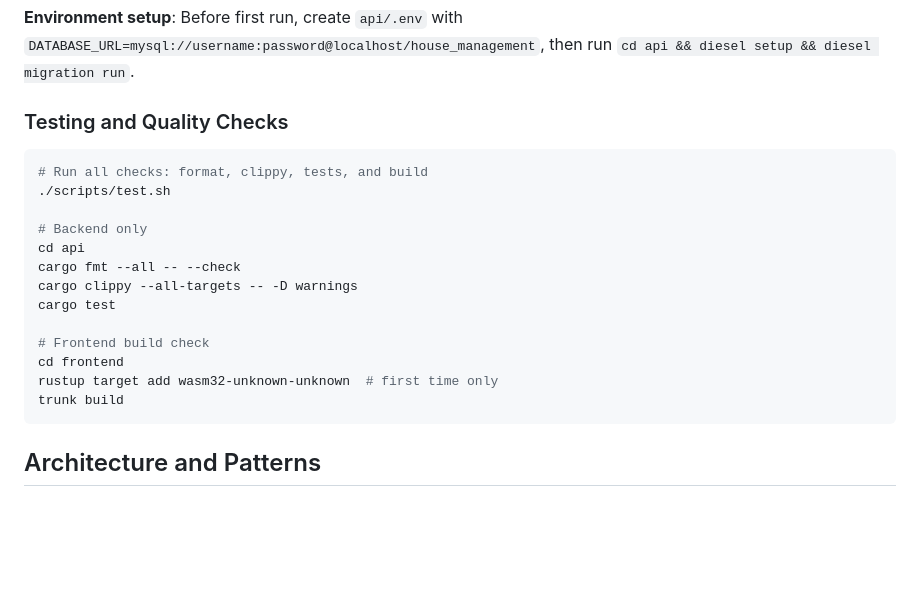
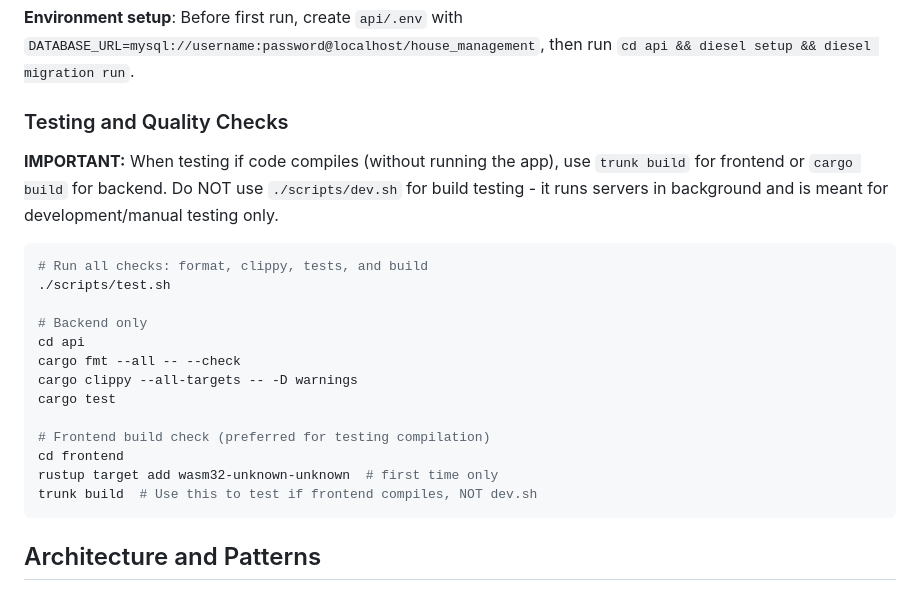
Before and after one commit to Na-Varte-5/house-management, a Markdown page: CLAUDE.md, the part around the change. GitHub-like rendering; blank space fills up the shorter version.

Commit message:
Document proper build testing approach in CLAUDE.md
Added important note to use `trunk build` for testing frontend compilation
instead of running `./scripts/dev.sh`, which starts background servers and
is meant for development/manual testing only.

This prevents unnecessary background processes during build verification.

🤖 Generated with [Claude Code](https://claude.com/claude-code)

Co-Authored-By: Claude <noreply@anthropic.com>

````diff
--- a/CLAUDE.md
+++ b/CLAUDE.md
@@ -43,6 +43,8 @@ cd frontend && trunk serve
 
 ### Testing and Quality Checks
 
+**IMPORTANT:** When testing if code compiles (without running the app), use `trunk build` for frontend or `cargo build` for backend. Do NOT use `./scripts/dev.sh` for build testing - it runs servers in background and is meant for development/manual testing only.
+
 ```bash
 # Run all checks: format, clippy, tests, and build
 ./scripts/test.sh
@@ -53,10 +55,10 @@ cargo fmt --all -- --check
 cargo clippy --all-targets -- -D warnings
 cargo test
 
-# Frontend build check
+# Frontend build check (preferred for testing compilation)
 cd frontend
 rustup target add wasm32-unknown-unknown  # first time only
-trunk build
+trunk build  # Use this to test if frontend compiles, NOT dev.sh
 ```
 
 ## Architecture and Patterns
````
